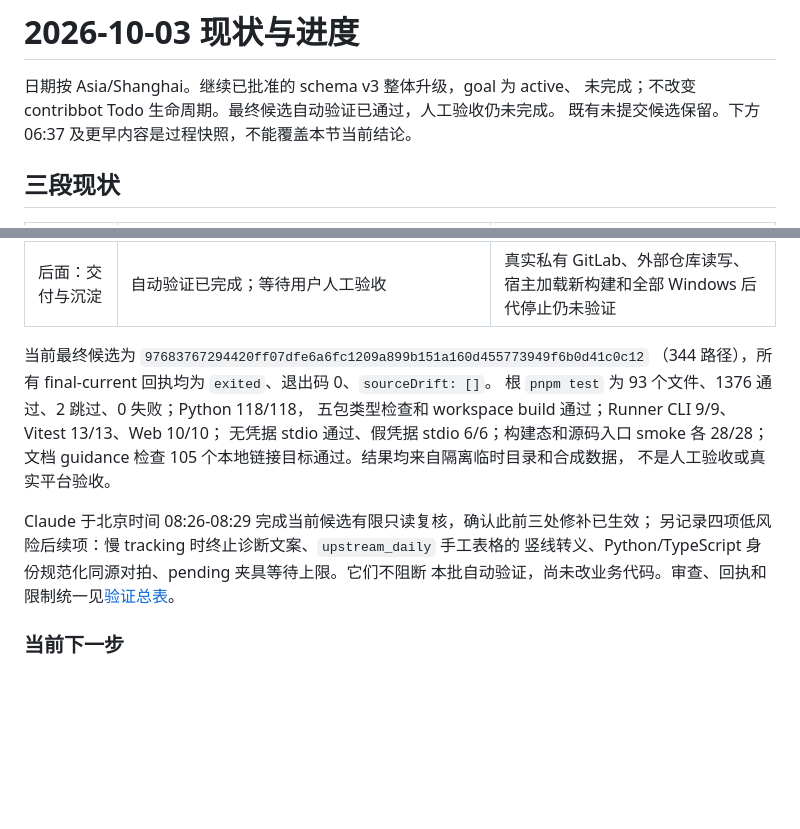
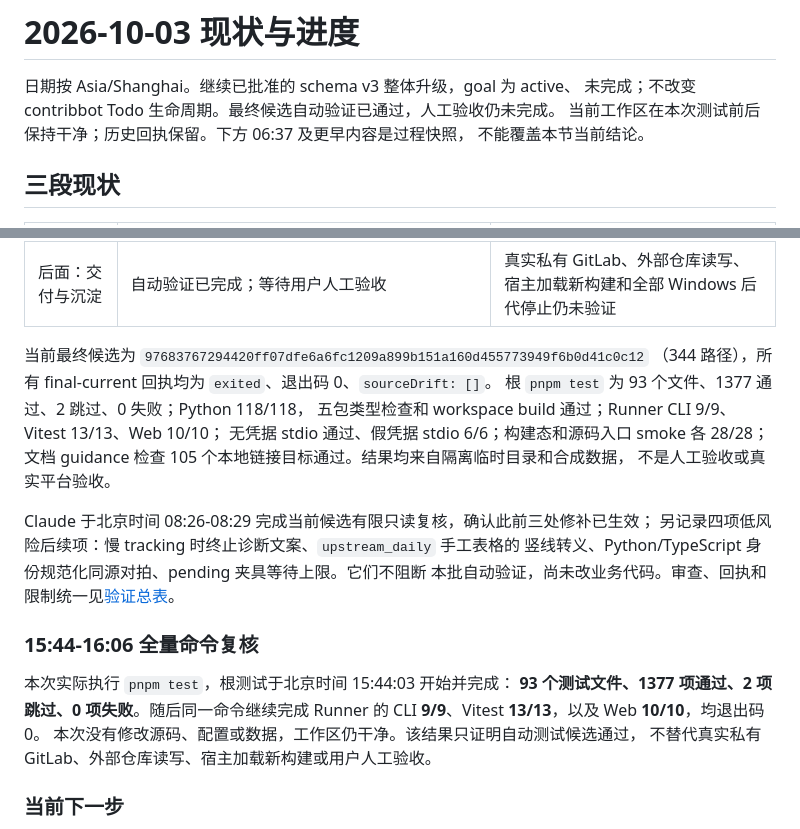
Before and after one commit to darkingtail/contribbot, a Markdown page: docs/progress/2026-10-03.md, 2 parts joined by grey strips. Drawn GitHub-style; blank space fills up the shorter version.

```diff
--- a/docs/progress/2026-10-03.md
+++ b/docs/progress/2026-10-03.md
@@ -2,7 +2,8 @@
 
 日期按 Asia/Shanghai。继续已批准的 schema v3 整体升级，goal 为 active、
 未完成；不改变 contribbot Todo 生命周期。最终候选自动验证已通过，人工验收仍未完成。
-既有未提交候选保留。下方 06:37 及更早内容是过程快照，不能覆盖本节当前结论。
+当前工作区在本次测试前后保持干净；历史回执保留。下方 06:37 及更早内容是过程快照，
+不能覆盖本节当前结论。
 
 ## 三段现状
 
@@ -14,7 +15,7 @@
 
 当前最终候选为 `97683767294420ff07dfe6a6fc1209a899b151a160d455773949f6b0d41c0c12`
 （344 路径），所有 final-current 回执均为 `exited`、退出码 0、`sourceDrift: []`。
-根 `pnpm test` 为 93 个文件、1376 通过、2 跳过、0 失败；Python 118/118，
+根 `pnpm test` 为 93 个文件、1377 通过、2 跳过、0 失败；Python 118/118，
 五包类型检查和 workspace build 通过；Runner CLI 9/9、Vitest 13/13、Web 10/10；
 无凭据 stdio 通过、假凭据 stdio 6/6；构建态和源码入口 smoke 各 28/28；文档
 guidance 检查 105 个本地链接目标通过。结果均来自隔离临时目录和合成数据，
@@ -24,6 +25,14 @@ Claude 于北京时间 08:26-08:29 完成当前候选有限只读复核，确认
 另记录四项低风险后续项：慢 tracking 时终止诊断文案、`upstream_daily` 手工表格的
 竖线转义、Python/TypeScript 身份规范化同源对拍、pending 夹具等待上限。它们不阻断
 本批自动验证，尚未改业务代码。审查、回执和限制统一见[验证总表](../reviews/2026-10-03-schema-final-verification.md)。
+
+### 15:44-16:06 全量命令复核
+
+本次实际执行 `pnpm test`，根测试于北京时间 15:44:03 开始并完成：
+**93 个测试文件、1377 项通过、2 项跳过、0 项失败**。随后同一命令继续完成
+Runner 的 CLI **9/9**、Vitest **13/13**，以及 Web **10/10**，均退出码 0。
+本次没有修改源码、配置或数据，工作区仍干净。该结果只证明自动测试候选通过，
+不替代真实私有 GitLab、外部仓库读写、宿主加载新构建或用户人工验收。
 
 ### 当前下一步
 
```
Also changed, not shown: docs/progress/README.md (+10 -3 lines).
